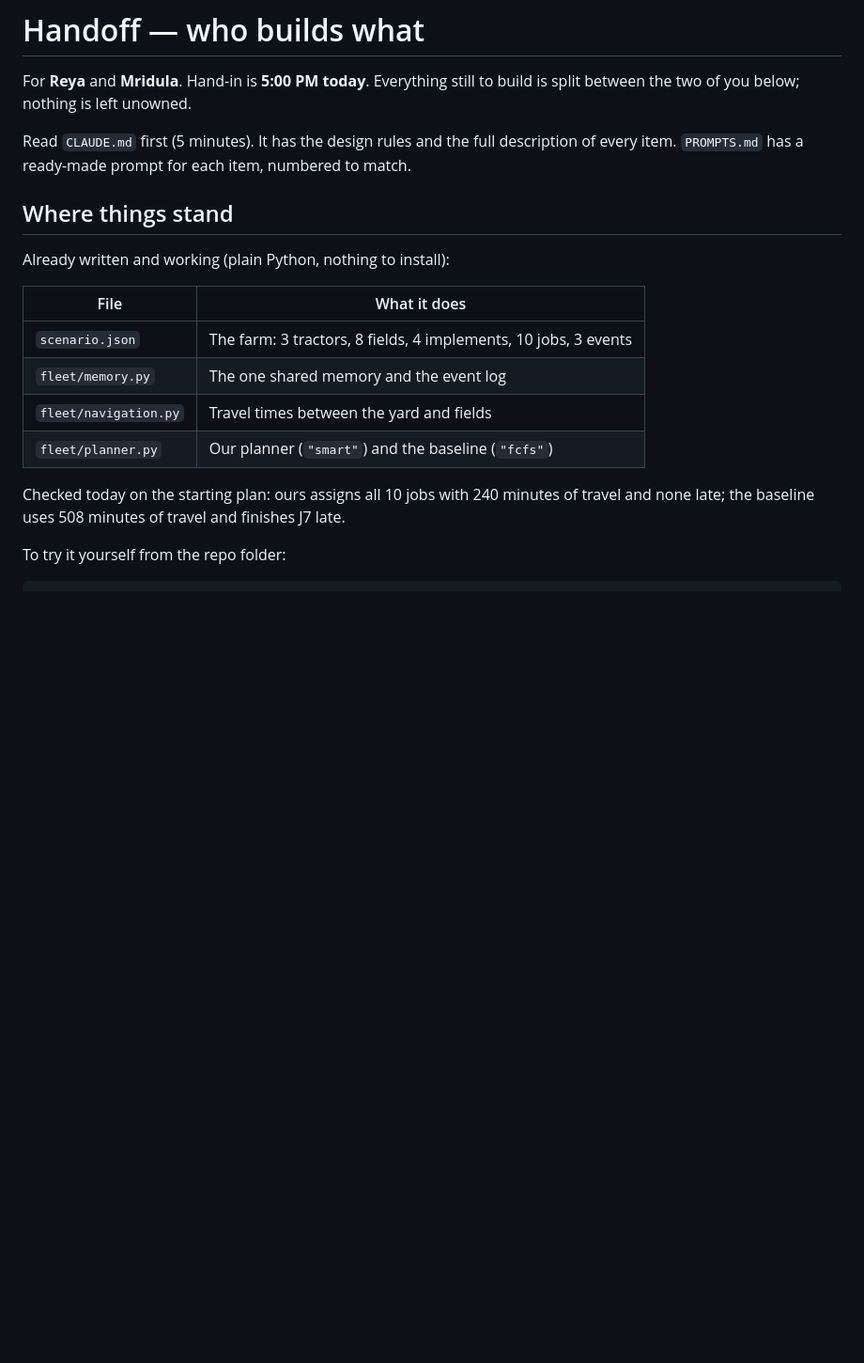
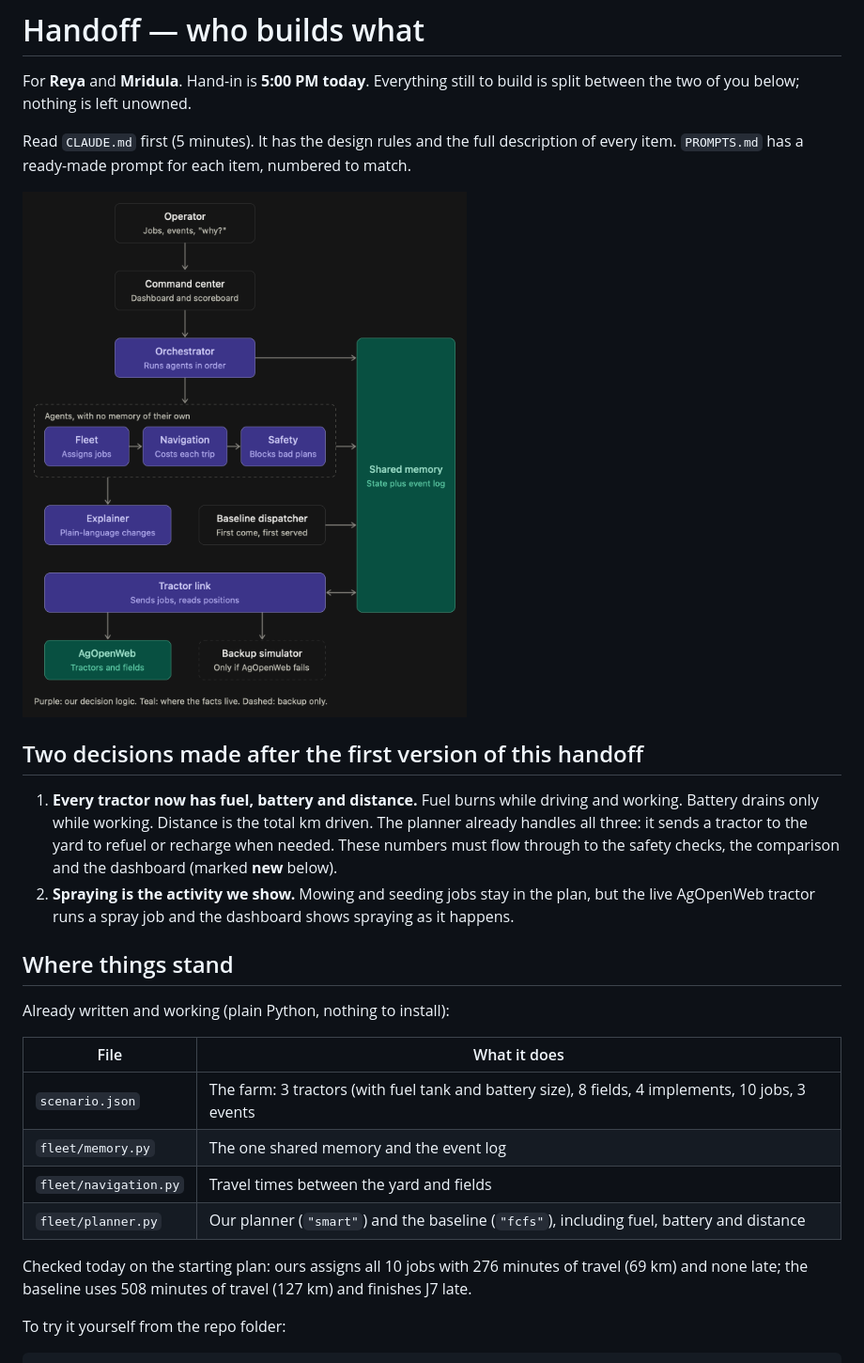
Before and after one commit to shrey-Bish/field-day, a Markdown page: HANDOFF.md, the part around one of its changes. Shown at 94% size. Drawn GitHub-style; pictures changed too: docs/architecture.png (added); blank space fills up the shorter version.

```diff
--- a/HANDOFF.md
+++ b/HANDOFF.md
@@ -3,6 +3,13 @@
 For **Reya** and **Mridula**. Hand-in is **5:00 PM today**. Everything still to build is split between the two of you below; nothing is left unowned.
 
 Read `CLAUDE.md` first (5 minutes). It has the design rules and the full description of every item. `PROMPTS.md` has a ready-made prompt for each item, numbered to match.
+
+![Architecture](docs/architecture.png)
+
+## Two decisions made after the first version of this handoff
+
+1. **Every tractor now has fuel, battery and distance.** Fuel burns while driving and working. Battery drains only while working. Distance is the total km driven. The planner already handles all three: it sends a tractor to the yard to refuel or recharge when needed. These numbers must flow through to the safety checks, the comparison and the dashboard (marked **new** below).
+2. **Spraying is the activity we show.** Mowing and seeding jobs stay in the plan, but the live AgOpenWeb tractor runs a spray job and the dashboard shows spraying as it happens.
 
 ## Where things stand
 
@@ -10,12 +17,12 @@ Already written and working (plain Python, nothing to install):
 
 | File | What it does |
 |---|---|
-| `scenario.json` | The farm: 3 tractors, 8 fields, 4 implements, 10 jobs, 3 events |
+| `scenario.json` | The farm: 3 tractors (with fuel tank and battery size), 8 fields, 4 implements, 10 jobs, 3 events |
 | `fleet/memory.py` | The one shared memory and the event log |
 | `fleet/navigation.py` | Travel times between the yard and fields |
-| `fleet/planner.py` | Our planner (`"smart"`) and the baseline (`"fcfs"`) |
+| `fleet/planner.py` | Our planner (`"smart"`) and the baseline (`"fcfs"`), including fuel, battery and distance |
 
-Checked today on the starting plan: ours assigns all 10 jobs with 240 minutes of travel and none late; the baseline uses 508 minutes of travel and finishes J7 late.
+Checked today on the starting plan: ours assigns all 10 jobs with 276 minutes of travel (69 km) and none late; the baseline uses 508 minutes of travel (127 km) and finishes J7 late.
 
 To try it yourself from the repo folder:
 
```
Also changed, not shown: other parts of HANDOFF.md (+5 -5 lines), CLAUDE.md (+34 -12 lines), PROMPTS.md (+4 -2 lines), 3 other files.
